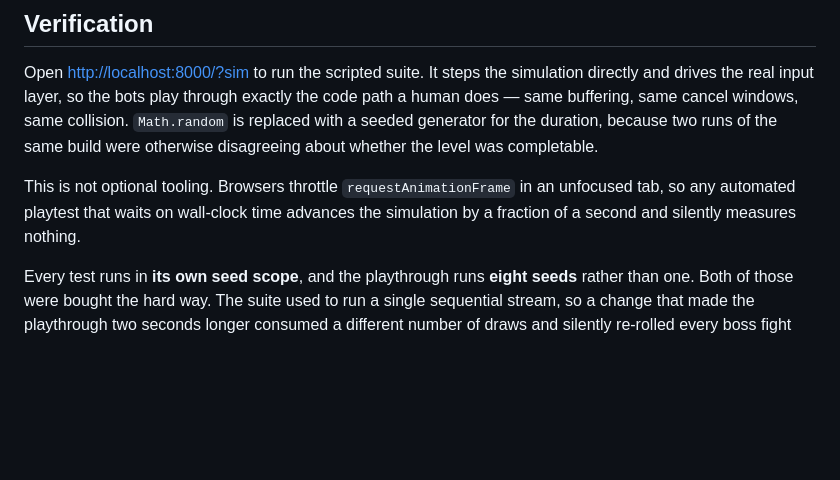
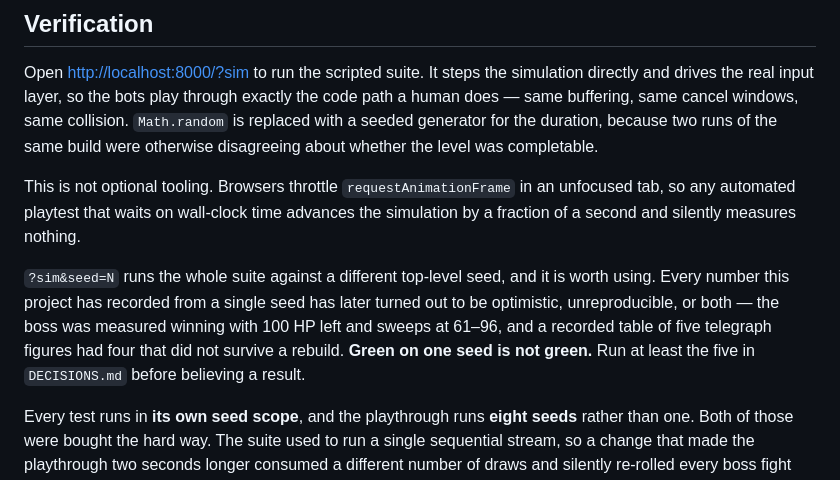
Before and after one commit to nischal-acharya27/sombra, a Markdown page: README.md, the part around the change. Rendered like a GitHub page; blank space fills up the shorter version.

Commit message:
Document ?sim&seed=N, and why one seed is not green
The flag existed as of 5e3452c and was findable only by reading main.js.
The warning next to it is the one this branch kept re-learning: the boss
read 100 HP left on a single seed and 61-96 swept, and four of five
recorded telegraph figures did not survive a rebuild.

Co-Authored-By: Claude Opus 5 <noreply@anthropic.com>

```diff
--- a/README.md
+++ b/README.md
@@ -137,6 +137,14 @@ This is not optional tooling. Browsers throttle `requestAnimationFrame` in an
 unfocused tab, so any automated playtest that waits on wall-clock time advances
 the simulation by a fraction of a second and silently measures nothing.
 
+`?sim&seed=N` runs the whole suite against a different top-level seed, and it is
+worth using. Every number this project has recorded from a single seed has later
+turned out to be optimistic, unreproducible, or both — the boss was measured
+winning with 100 HP left and sweeps at 61–96, and a recorded table of five
+telegraph figures had four that did not survive a rebuild. **Green on one seed
+is not green.** Run at least the five in `DECISIONS.md` before believing a
+result.
+
 Every test runs in **its own seed scope**, and the playthrough runs **eight
 seeds** rather than one. Both of those were bought the hard way. The suite used
 to run a single sequential stream, so a change that made the playthrough two
```
